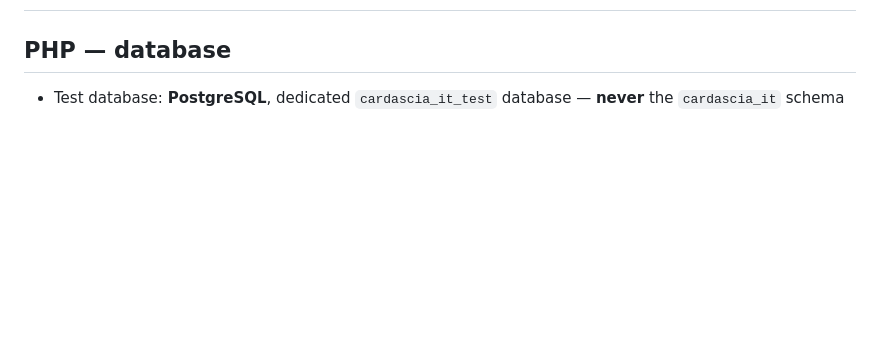
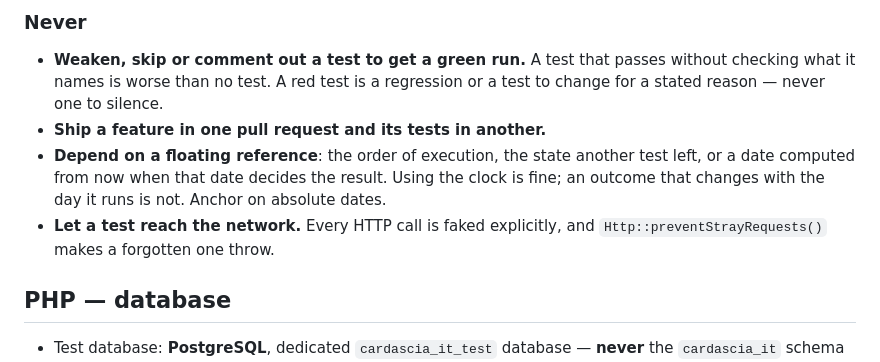
Before and after one commit to Sefalhik/lumina, a Markdown page: docs/testing-conventions.md, the part around one of its changes. Rendered like a GitHub page; blank space fills up the shorter version.

```diff
--- a/docs/testing-conventions.md
+++ b/docs/testing-conventions.md
@@ -2,3 +85,14 @@
+### Never
+
+- **Weaken, skip or comment out a test to get a green run.** A test that passes without checking
+  what it names is worse than no test. A red test is a regression or a test to change for a stated
+  reason — never one to silence.
+- **Ship a feature in one pull request and its tests in another.**
+- **Depend on a floating reference**: the order of execution, the state another test left, or a
+  date computed from now when that date decides the result. Using the clock is fine; an outcome
+  that changes with the day it runs is not. Anchor on absolute dates.
+- **Let a test reach the network.** Every HTTP call is faked explicitly, and
+  `Http::preventStrayRequests()` makes a forgotten one throw.
 
 ## PHP — database
 - Test database: **PostgreSQL**, dedicated `cardascia_it_test` database — **never** the `cardascia_it` schema
```
Also changed, not shown: other parts of docs/testing-conventions.md (+83 -0 lines), CLAUDE.md (+2 -2 lines).
